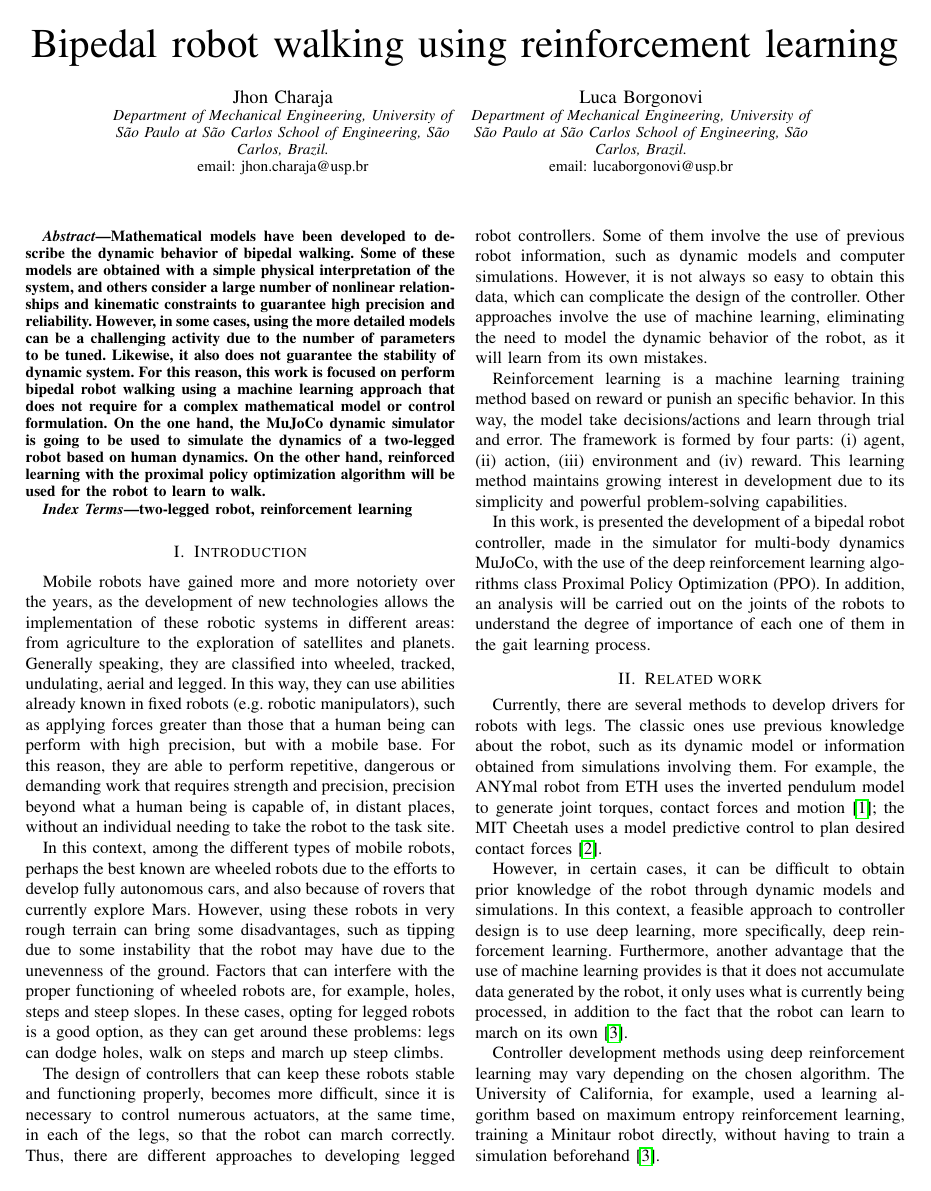
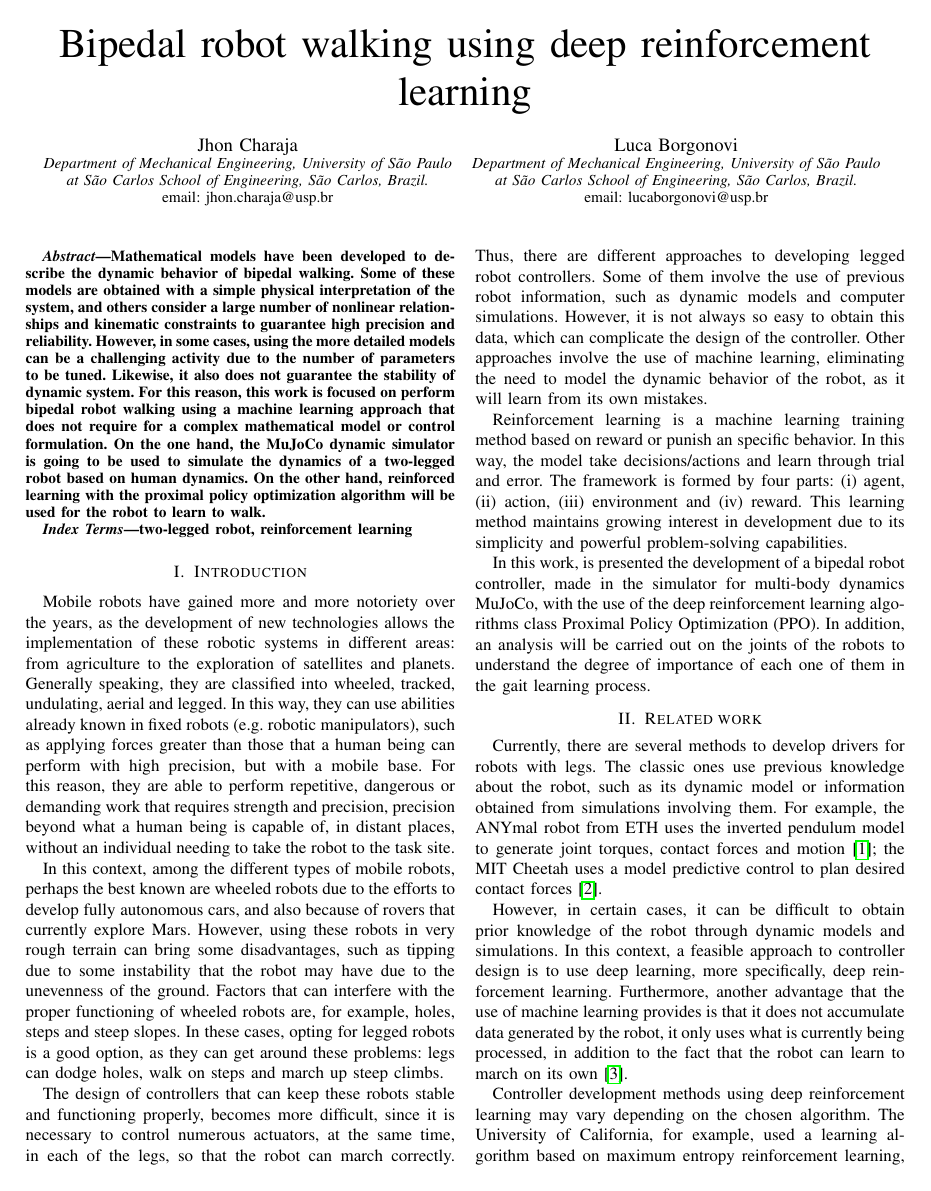
Before and after one commit to JhonPool4/legged_robots_document, a LaTeX paper (main.tex): page 1 of 2. Compiled offline with pdfLaTeX; a missing font is replaced by an installed copy or a similar font; a LaTeX package or settings file that is missing is left out.

Commit message:
with main_configuration.tex and useful_commands.tex

```diff
--- a/main.tex
+++ b/main.tex
@@ -1,40 +1,14 @@
-\documentclass[conference]{IEEEtran}
-\usepackage{cite}
-\usepackage{amsmath,amssymb,amsfonts}
-\usepackage{algorithmic}
-\usepackage{graphicx}
-\usepackage{textcomp}
-\usepackage{xcolor}
-\usepackage{lineno,hyperref}
+% document configuration
+\include{main_configuration}
 
-%% `Elsevier LaTeX' style
-\bibliographystyle{IEEEtran}
+% useful commands
+\include{useful_commands}
 
-\newcommand{\info}[1]{Department of Mechanical Engineering, University of S\~ao Paulo at S\~ao Carlos School of Engineering, S\~ao Carlos, Brazil. }
-\newcommand{\email}[1]{email: #1}
 \begin{document}
-%\begin{frontmatter}
-\title{Bipedal robot walking using reinforcement learning}
+% show title and author's information (name, university and email)
+\maketitle
 
-\author{
-\begin{minipage}{0.40\textwidth}
-	\centering
-	Jhon Charaja \\
-	\small{\textit{Department of Mechanical Engineering, University of S\~ao Paulo at S\~ao Carlos School of Engineering, S\~ao Carlos, Brazil.} } \\
-	\email{jhon.charaja@usp.br}
-\end{minipage}
-\hfill
-\begin{minipage}{0.40\textwidth}
-	\centering
-	Luca Borgonovi \\
-	\small{\textit{Department of Mechanical Engineering, University of S\~ao Paulo at S\~ao Carlos School of Engineering, S\~ao Carlos, Brazil.} } \\
-	\email{lucaborgonovi@usp.br}
-\end{minipage}
-}
-
-\maketitle
 \input{sections/abstract.tex}
-
 \input{sections/section_1}
 \input{sections/section_2}
 \input{sections/section_3}
```
